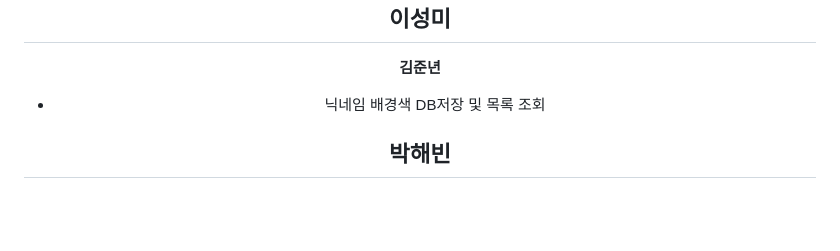
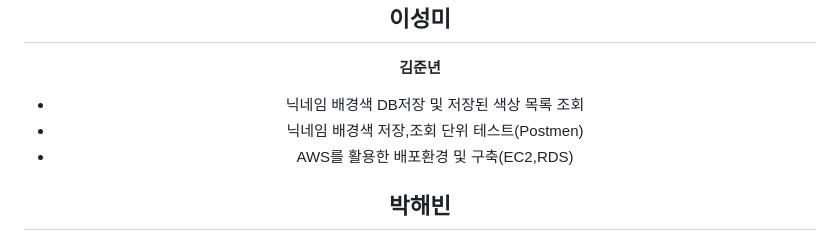
Before and after one commit to haebinPark/meetU, a Markdown page: README.md, the part around the change. Rendered like a GitHub page; folded sections open; blank space fills up the shorter version.

```diff
--- a/README.md
+++ b/README.md
@@ -46,7 +46,9 @@
   -
 
   **김준년**
-  - 닉네임 배경색 DB저장 및 목록 조회
+  - 닉네임 배경색 DB저장 및 저장된 색상 목록 조회
+  - 닉네임 배경색 저장,조회 단위 테스트(Postmen)
+  - AWS를 활용한 배포환경 및 구축(EC2,RDS)
 
   **박해빈**
   -
```
